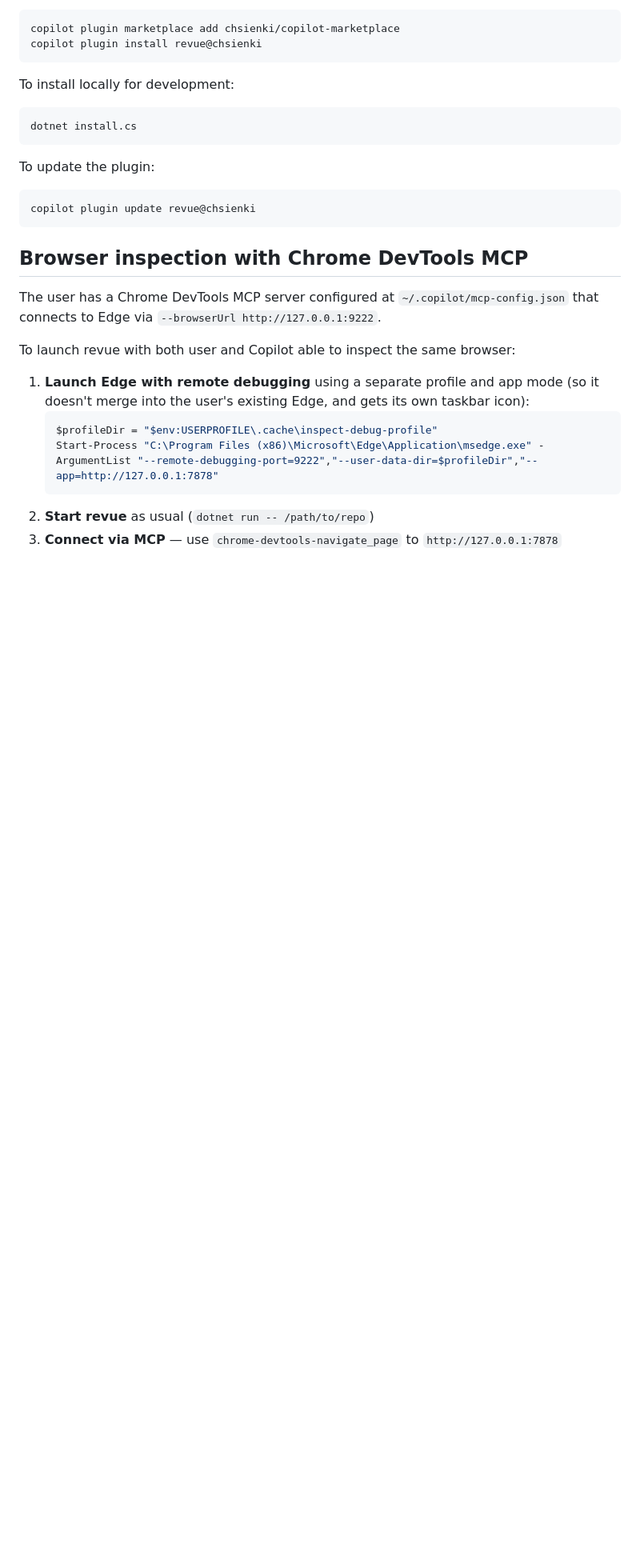
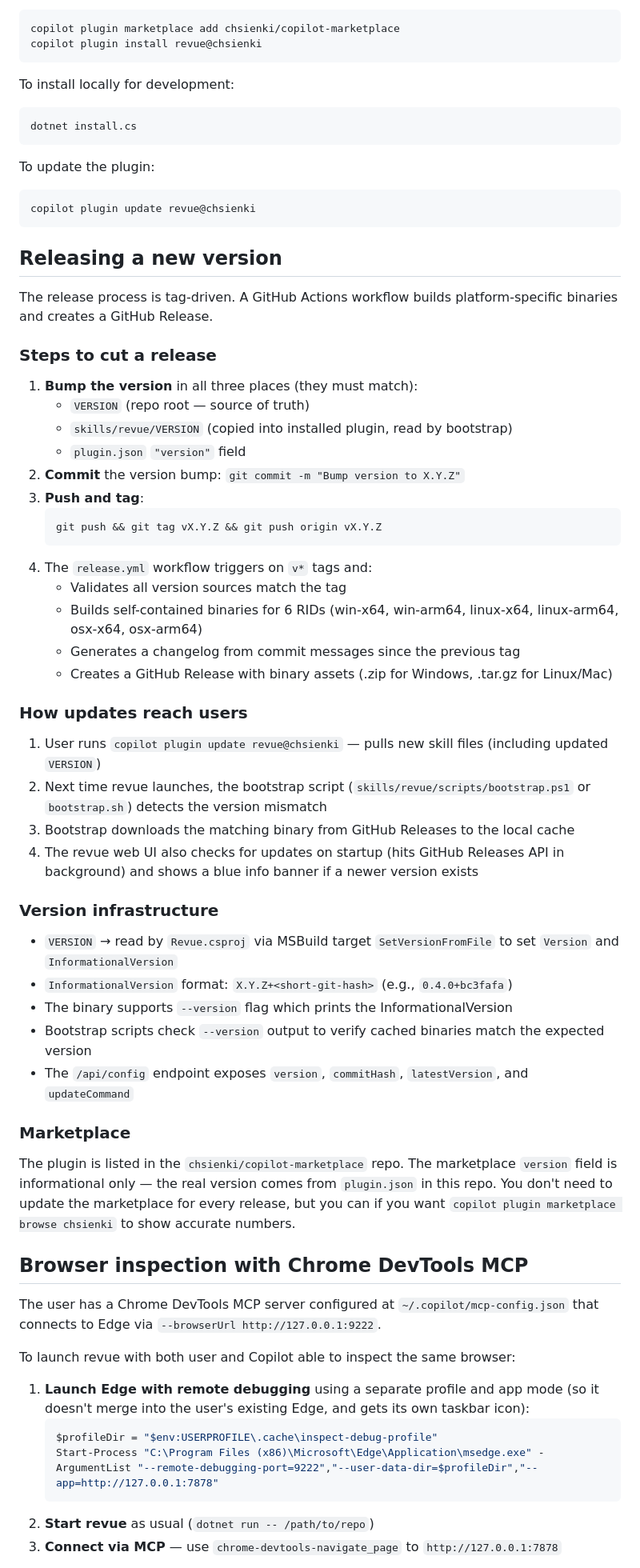
Before and after one commit to chsienki/revue, a Markdown page: .github/copilot-instructions.md, the part around one of its changes. Shown at 80% size. Rendered like a GitHub page; blank space fills up the shorter version.

Commit message:
Document release process and version infrastructure in copilot instructions
Co-authored-by: Copilot <223556219+Copilot@users.noreply.github.com>

````diff
--- a/.github/copilot-instructions.md
+++ b/.github/copilot-instructions.md
@@ -173,6 +173,46 @@ To update the plugin:
 copilot plugin update revue@chsienki
 ```
 
+## Releasing a new version
+
+The release process is tag-driven. A GitHub Actions workflow builds platform-specific binaries and creates a GitHub Release.
+
+### Steps to cut a release
+
+1. **Bump the version** in all three places (they must match):
+   - `VERSION` (repo root — source of truth)
+   - `skills/revue/VERSION` (copied into installed plugin, read by bootstrap)
+   - `plugin.json` `"version"` field
+2. **Commit** the version bump: `git commit -m "Bump version to X.Y.Z"`
+3. **Push and tag**:
+   ```bash
+   git push && git tag vX.Y.Z && git push origin vX.Y.Z
+   ```
+4. The `release.yml` workflow triggers on `v*` tags and:
+   - Validates all version sources match the tag
+   - Builds self-contained binaries for 6 RIDs (win-x64, win-arm64, linux-x64, linux-arm64, osx-x64, osx-arm64)
+   - Generates a changelog from commit messages since the previous tag
+   - Creates a GitHub Release with binary assets (.zip for Windows, .tar.gz for Linux/Mac)
+
+### How updates reach users
+
+1. User runs `copilot plugin update revue@chsienki` — pulls new skill files (including updated `VERSION`)
+2. Next time revue launches, the bootstrap script (`skills/revue/scripts/bootstrap.ps1` or `bootstrap.sh`) detects the version mismatch
+3. Bootstrap downloads the matching binary from GitHub Releases to the local cache
+4. The revue web UI also checks for updates on startup (hits GitHub Releases API in background) and shows a blue info banner if a newer version exists
+
+### Version infrastructure
+
+- `VERSION` → read by `Revue.csproj` via MSBuild target `SetVersionFromFile` to set `Version` and `InformationalVersion`
+- `InformationalVersion` format: `X.Y.Z+<short-git-hash>` (e.g., `0.4.0+bc3fafa`)
+- The binary supports `--version` flag which prints the InformationalVersion
+- Bootstrap scripts check `--version` output to verify cached binaries match the expected version
+- The `/api/config` endpoint exposes `version`, `commitHash`, `latestVersion`, and `updateCommand`
+
+### Marketplace
+
+The plugin is listed in the `chsienki/copilot-marketplace` repo. The marketplace `version` field is informational only — the real version comes from `plugin.json` in this repo. You don't need to update the marketplace for every release, but you can if you want `copilot plugin marketplace browse chsienki` to show accurate numbers.
+
 ## Browser inspection with Chrome DevTools MCP
 
 The user has a Chrome DevTools MCP server configured at `~/.copilot/mcp-config.json` that connects to Edge via `--browserUrl http://127.0.0.1:9222`.
````
Also changed, not shown: other parts of .github/copilot-instructions.md (+1 -0 lines).
